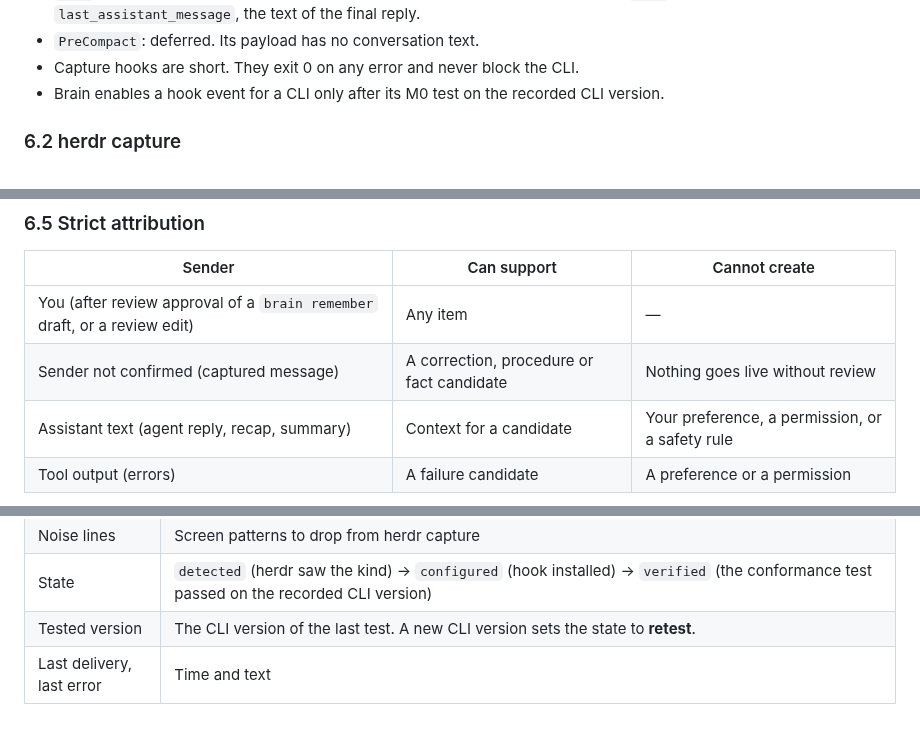
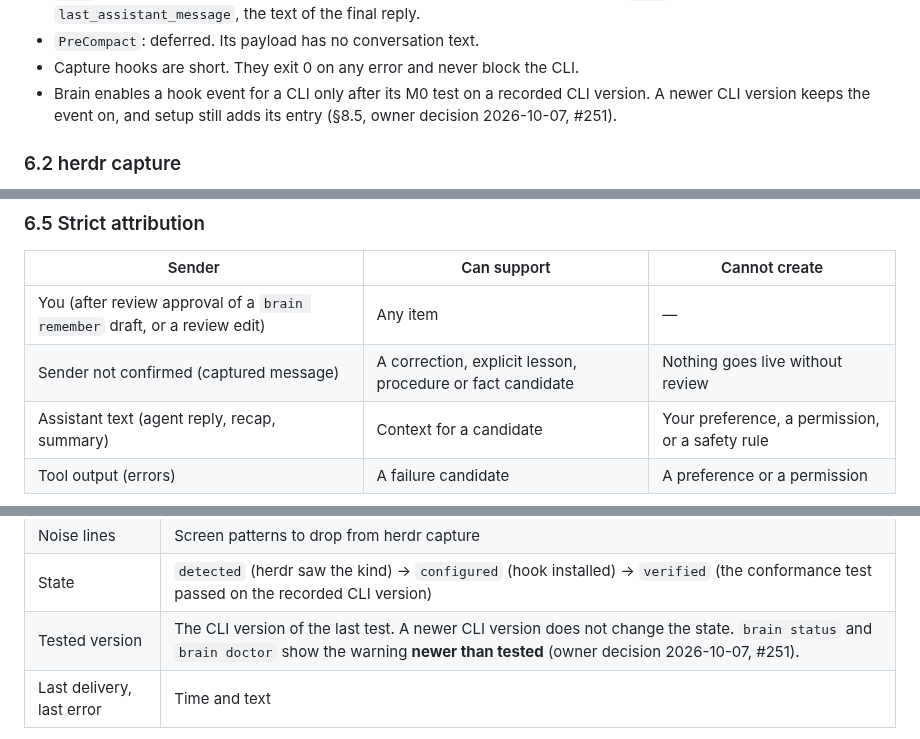
Before and after one commit to aryanVijaywargia/herdr-brain, a Markdown page: docs/design/HLD.md, 3 parts joined by grey strips. Rendered like a GitHub page.

```diff
--- a/docs/design/HLD.md
+++ b/docs/design/HLD.md
@@ -597,7 +599,7 @@ herdr capture is the main path. It needs no code for each harness. Hook records
 - `Stop`: an observation only. It does not prove that the reply is complete. Claude's `Stop` payload has `last_assistant_message`, the text of the final reply.
 - `PreCompact`: deferred. Its payload has no conversation text.
 - Capture hooks are short. They exit 0 on any error and never block the CLI.
-- Brain enables a hook event for a CLI only after its M0 test on the recorded CLI version.
+- Brain enables a hook event for a CLI only after its M0 test on a recorded CLI version. A newer CLI version keeps the event on, and setup still adds its entry (§8.5, owner decision 2026-10-07, #251).
 
 ### 6.2 herdr capture
 
@@ -646,7 +648,7 @@ Limits:
 | Sender | Can support | Cannot create |
 |---|---|---|
 | You (after review approval of a `brain remember` draft, or a review edit) | Any item | — |
-| Sender not confirmed (captured message) | A correction, procedure or fact candidate | Nothing goes live without review |
+| Sender not confirmed (captured message) | A correction, explicit lesson, procedure or fact candidate | Nothing goes live without review |
 | Assistant text (agent reply, recap, summary) | Context for a candidate | Your preference, a permission, or a safety rule |
 | Tool output (errors) | A failure candidate | A preference or a permission |
 
@@ -934,7 +939,7 @@ shim = ""                                      # "ts" for OpenCode and pi
 | Shim | None, or the shared TypeScript shim template |
 | Noise lines | Screen patterns to drop from herdr capture |
 | State | `detected` (herdr saw the kind) → `configured` (hook installed) → `verified` (the conformance test passed on the recorded CLI version) |
-| Tested version | The CLI version of the last test. A new CLI version sets the state to **retest**. |
+| Tested version | The CLI version of the last test. A newer CLI version does not change the state. `brain status` and `brain doctor` show the warning **newer than tested** (owner decision 2026-10-07, #251). |
 | Last delivery, last error | Time and text |
 
 - **Overrides:** a harness gets its own Go code only where its profile cannot express the behavior. Expected: no overrides for Claude, Codex and agy. OpenCode and pi need only the shared TypeScript shim template. The shim calls `brain hook` and passes its output to the plugin API.
```
Also changed, not shown: other parts of docs/design/HLD.md (+17 -6 lines).
